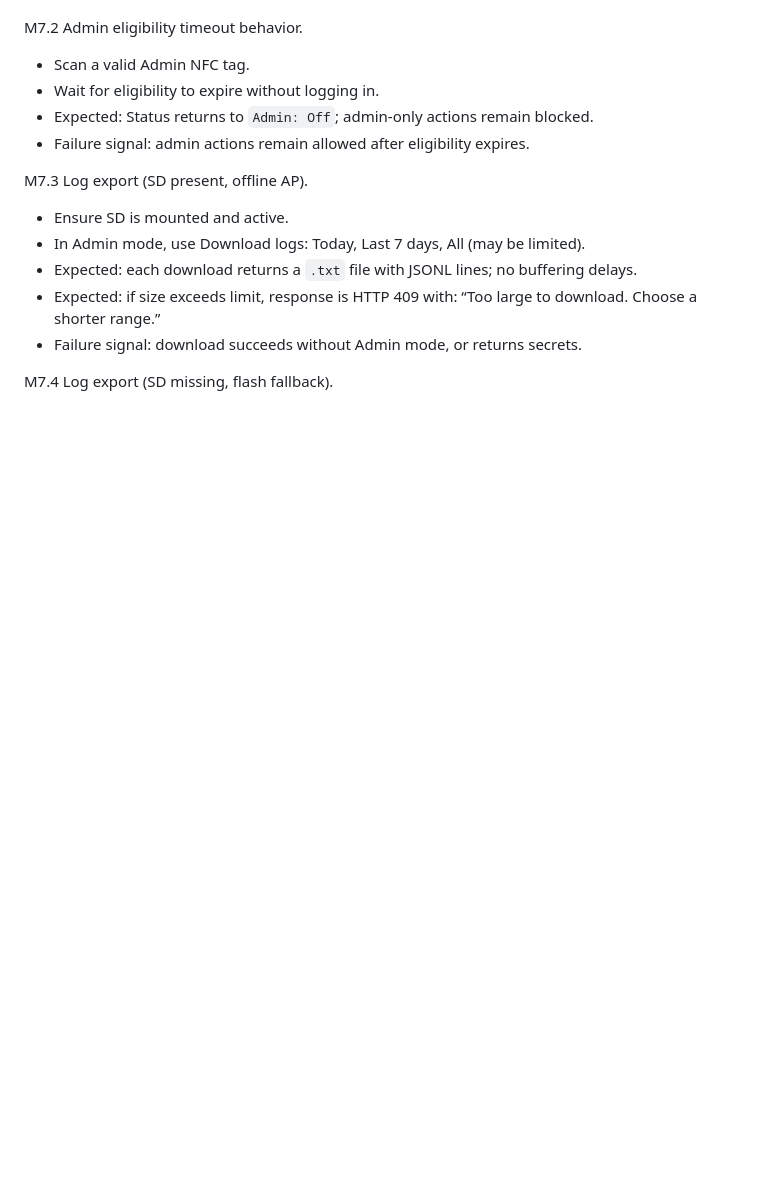
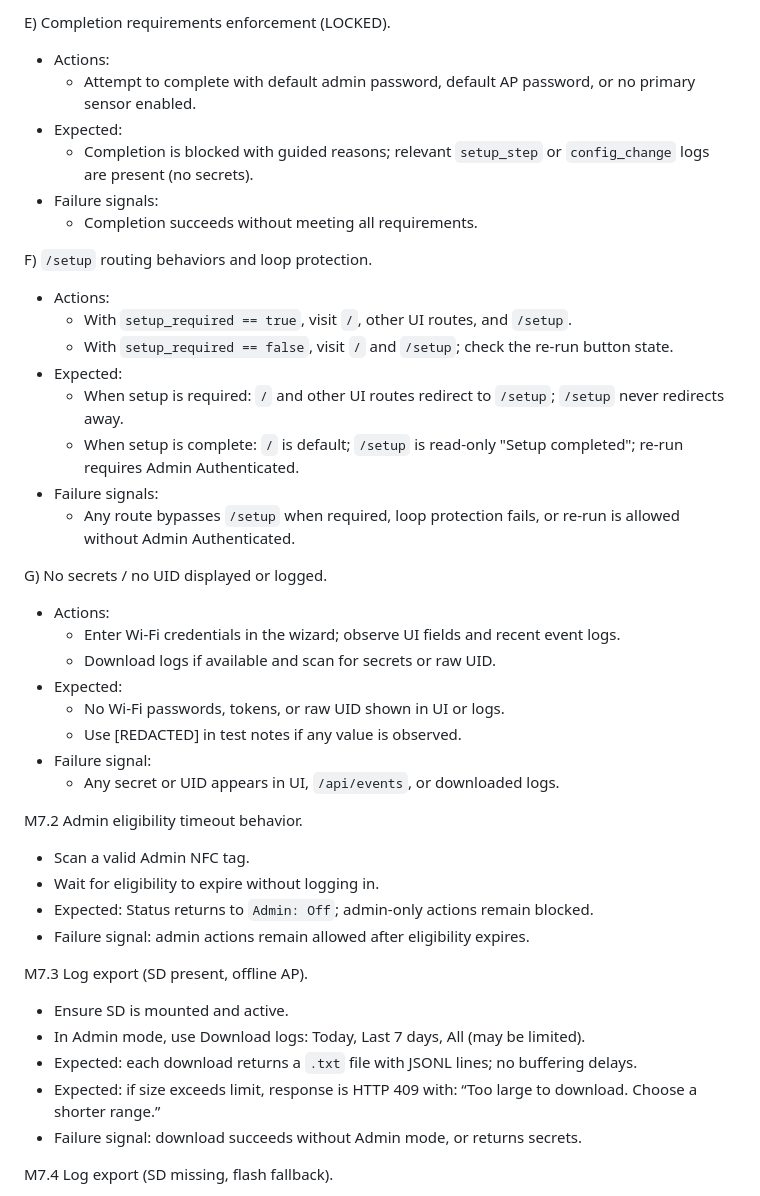
Before and after one commit to i-schuyler/esp32-nfc-security-system, a Markdown page: docs/Bench_Test_Checklist_v1_0.md, the part around one of its changes. Drawn GitHub-style; blank space fills up the shorter version.

```diff
--- a/docs/Bench_Test_Checklist_v1_0.md
+++ b/docs/Bench_Test_Checklist_v1_0.md
@@ -402,3 +452,31 @@ C) Escape hatch:
+E) Completion requirements enforcement (LOCKED).
+- Actions:
+  - Attempt to complete with default admin password, default AP password, or no primary sensor enabled.
+- Expected:
+  - Completion is blocked with guided reasons; relevant `setup_step` or `config_change` logs are present (no secrets).
+- Failure signals:
+  - Completion succeeds without meeting all requirements.
+
+F) `/setup` routing behaviors and loop protection.
+- Actions:
+  - With `setup_required == true`, visit `/`, other UI routes, and `/setup`.
+  - With `setup_required == false`, visit `/` and `/setup`; check the re-run button state.
+- Expected:
+  - When setup is required: `/` and other UI routes redirect to `/setup`; `/setup` never redirects away.
+  - When setup is complete: `/` is default; `/setup` is read-only "Setup completed"; re-run requires Admin Authenticated.
+- Failure signals:
+  - Any route bypasses `/setup` when required, loop protection fails, or re-run is allowed without Admin Authenticated.
+
+G) No secrets / no UID displayed or logged.
+- Actions:
+  - Enter Wi-Fi credentials in the wizard; observe UI fields and recent event logs.
+  - Download logs if available and scan for secrets or raw UID.
+- Expected:
+  - No Wi-Fi passwords, tokens, or raw UID shown in UI or logs.
+  - Use [REDACTED] in test notes if any value is observed.
+- Failure signal:
+  - Any secret or UID appears in UI, `/api/events`, or downloaded logs.
+
 M7.2 Admin eligibility timeout behavior.
 - Scan a valid Admin NFC tag.
 - Wait for eligibility to expire without logging in.
```
Also changed, not shown: other parts of docs/Bench_Test_Checklist_v1_0.md (+50 -0 lines), docs/Canonical_Documentation_Index_v1_0.md (+1 -0 lines), docs/Web_UI_Spec_v1_0.md (+55 -8 lines).
